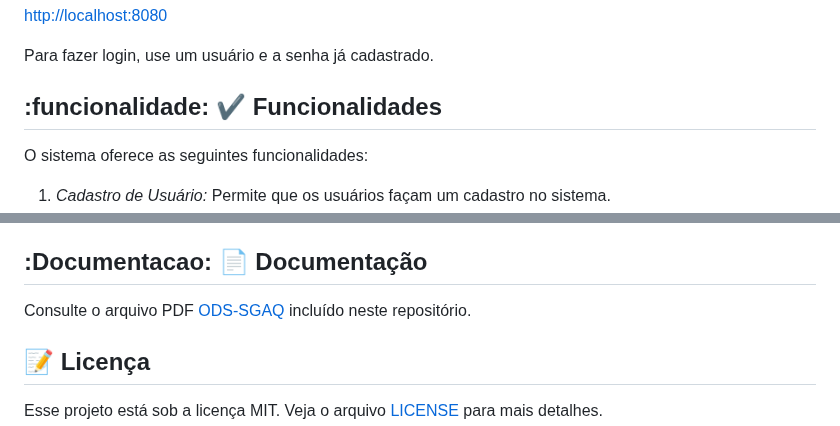
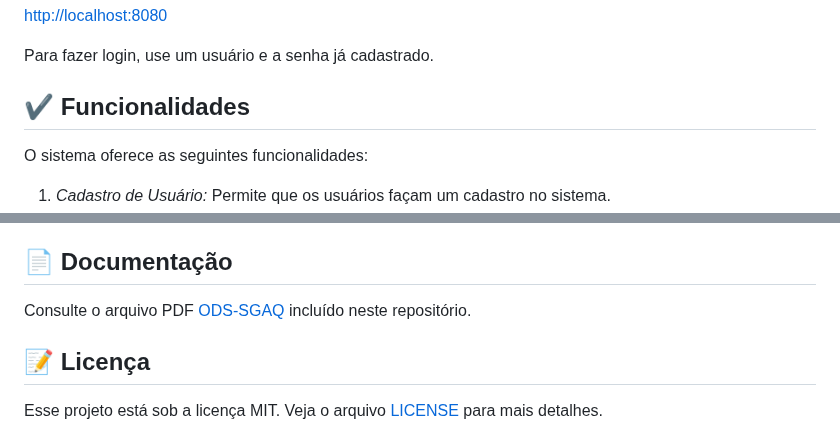
Before and after one commit to sidjr2/SGAQ---ODS, a Markdown page: README.md, 2 parts joined by grey strips. Drawn GitHub-style.

```diff
--- a/README.md
+++ b/README.md
@@ -104,7 +104,7 @@ O sistema pode ser acessado no seguinte endereço:
 Para fazer login, use um usuário e a senha já cadastrado.
 
 
-## :funcionalidade: ✔️ Funcionalidades
+## ✔️ Funcionalidades
 
 O sistema oferece as seguintes funcionalidades:
 
@@ -118,7 +118,7 @@ O sistema oferece as seguintes funcionalidades:
 8. *Contatar suporte:* Direciona o usuário ao setor responsável.
 
 
-## :Documentacao: 📄 Documentação
+## 📄 Documentação
 
 Consulte o arquivo PDF [ODS-SGAQ](https://github.com/sidjr2/SGAQ---ODS/blob/master/Diagramas/SGAQ%20-%20Oficina%20e%20Desenvolvimento%20de%20Software.pdf) incluído neste repositório.
 
```
Also changed, not shown: other parts of README.md (+2 -2 lines).
